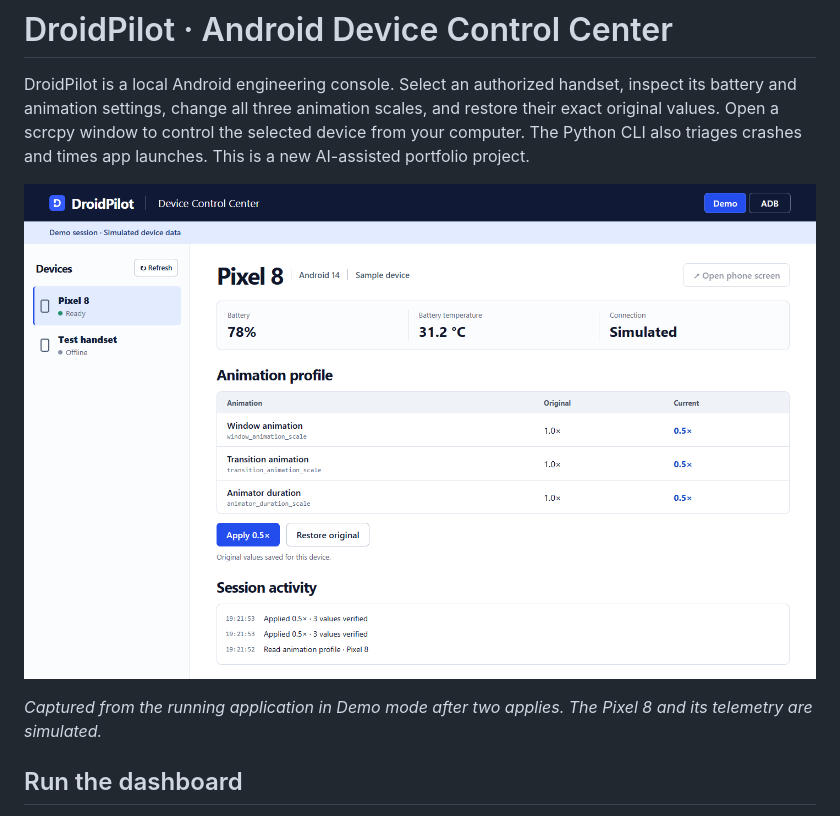
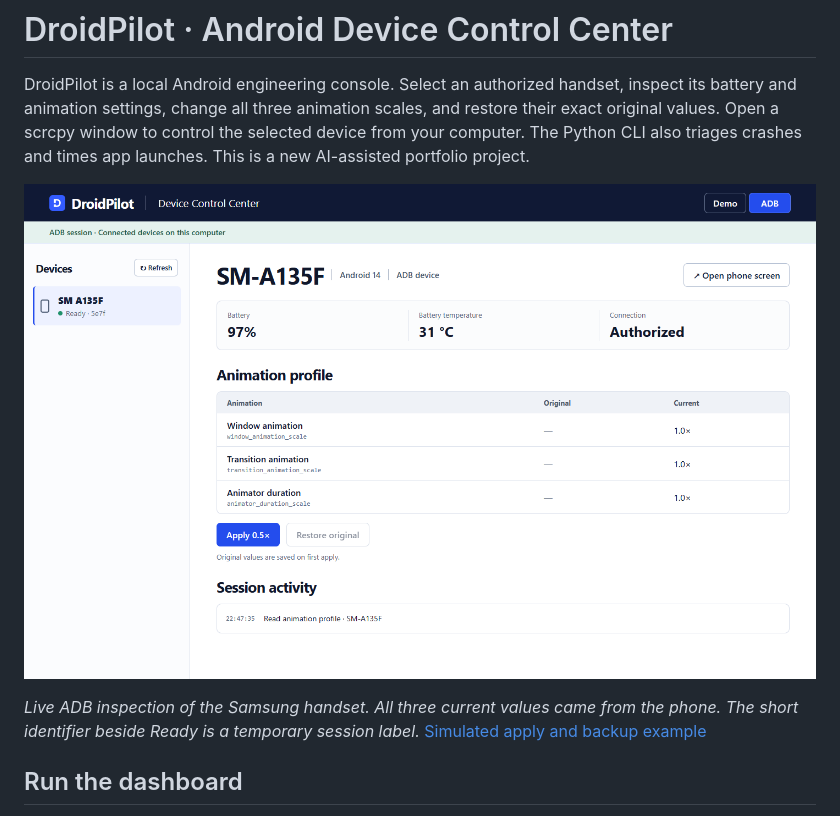
Before and after one commit to Liltlebaby/droidpilot, a Markdown page: README.md, the part around the change. Drawn GitHub-style; pictures changed too: docs/media/samsung-inspection.png (added).

Commit message:
Document live Samsung wireless ADB inspection

```diff
--- a/README.md
+++ b/README.md
@@ -2,9 +2,9 @@
 
 DroidPilot is a local Android engineering console. Select an authorized handset, inspect its battery and animation settings, change all three animation scales, and restore their exact original values. Open a scrcpy window to control the selected device from your computer. The Python CLI also triages crashes and times app launches. This is a new AI-assisted portfolio project.
 
-![Device Control Center in Demo mode showing three saved originals and three verified current values](docs/media/dashboard-demo.png)
+![Live Device Control Center inspecting an authorized Samsung SM-A135F running Android 14](docs/media/samsung-inspection.png)
 
-*Captured from the running application in Demo mode after two applies. The Pixel 8 and its telemetry are simulated.*
+*Live ADB inspection of the Samsung handset. All three current values came from the phone. The short identifier beside Ready is a temporary session label.* [Simulated apply and backup example](docs/media/dashboard-demo.png)
 
 ## Run the dashboard
 
```
Also changed, not shown: docs/evidence.md (+1 -1 lines), docs/testing.md (+1 -1 lines).
